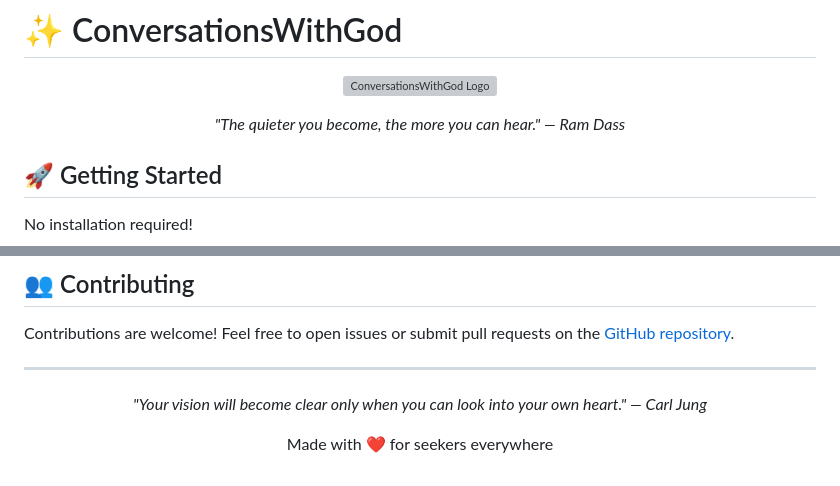
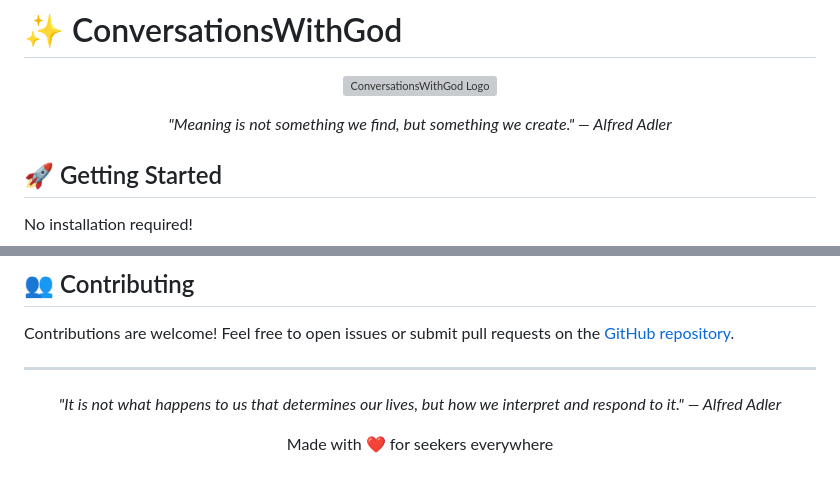
Before and after one commit to studentiz/ConversationsWithGod, a Markdown page: README.md, 2 parts joined by grey strips. GitHub-like rendering; grey boxes are pictures that could not be loaded.

```diff
--- a/README.md
+++ b/README.md
@@ -5,7 +5,7 @@
 </p>
 
 <p align="center">
-  <i>"The quieter you become, the more you can hear." — Ram Dass</i>
+  <i>"Meaning is not something we find, but something we create." — Alfred Adler</i>
 </p>
 
 ## 🚀 Getting Started
@@ -86,7 +86,7 @@ Contributions are welcome! Feel free to open issues or submit pull requests on t
 ---
 
 <p align="center">
-  <i>"Your vision will become clear only when you can look into your own heart." — Carl Jung</i>
+  <i>"It is not what happens to us that determines our lives, but how we interpret and respond to it." — Alfred Adler</i>
 </p>
 
 <p align="center">
```
